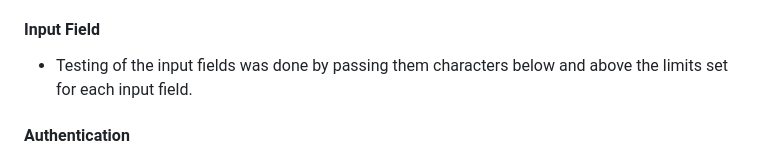
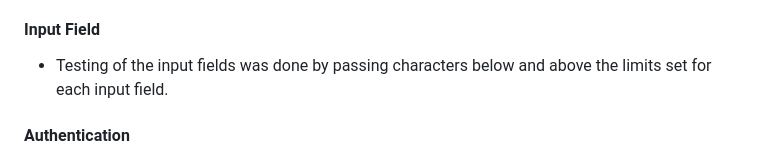
Before and after one commit to ThomasBallardCI/m3-notes-app, a Markdown page: README.md, the part around the change. Drawn GitHub-style.

Commit message:
adjusted input field text

```diff
--- a/README.md
+++ b/README.md
@@ -478,7 +478,7 @@ All manual testing was carried out by myself and a few friends on various device
 
 #### Input Field
 
-* Testing of the input fields was done by passing them characters below and above the limits set for each input field.
+* Testing of the input fields was done by passing characters below and above the limits set for each input field.
 
 #### Authentication
 
```
